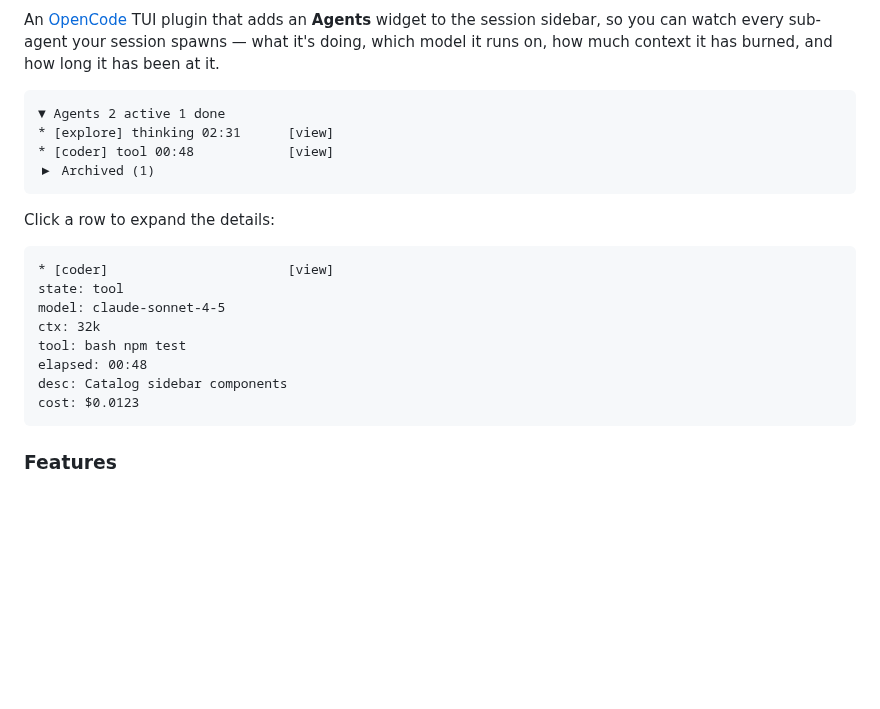
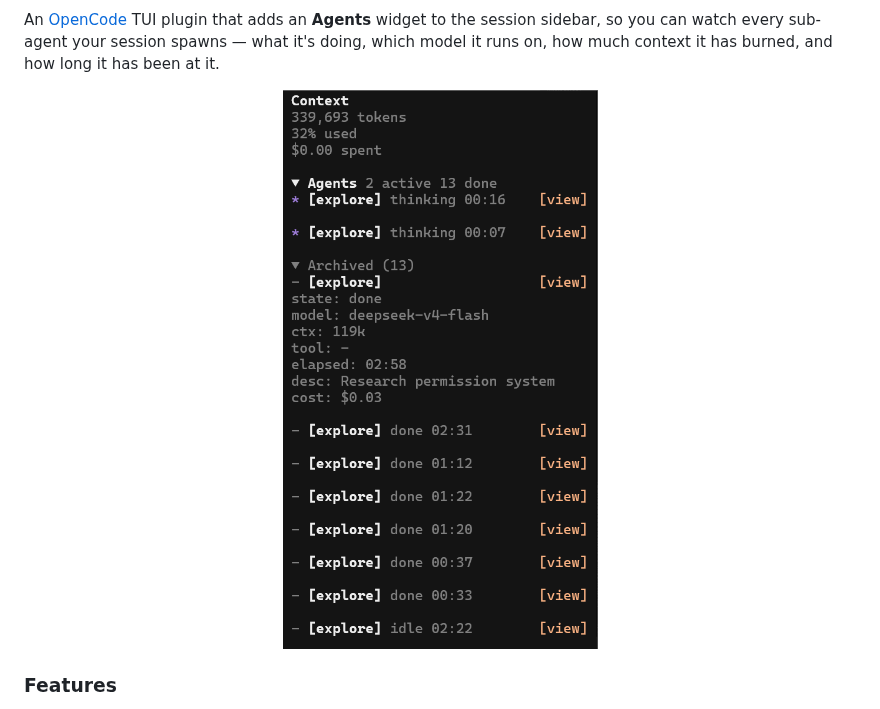
Before and after one commit to Dqz00116/opencode-agents-monitor, a Markdown page: README.md, the part around the change. Drawn GitHub-style; pictures changed too: assets/opencode-agents-sidebar.gif (added); blank space fills up the shorter version.

Commit message:
Add demo GIF to READMEs

````diff
--- a/README.md
+++ b/README.md
@@ -20,25 +20,9 @@ An [OpenCode](https://opencode.ai) TUI plugin that adds an **Agents** widget to
 sidebar, so you can watch every sub-agent your session spawns — what it's doing, which
 model it runs on, how much context it has burned, and how long it has been at it.
 
-```
-▼ Agents 2 active 1 done
-* [explore] thinking 02:31      [view]
-* [coder] tool 00:48            [view]
-▶ Archived (1)
-```
-
-Click a row to expand the details:
-
-```
-* [coder]                       [view]
-state: tool
-model: claude-sonnet-4-5
-ctx: 32k
-tool: bash npm test
-elapsed: 00:48
-desc: Catalog sidebar components
-cost: $0.0123
-```
+<p align="center">
+  <img src="assets/opencode-agents-sidebar.gif" alt="opencode-agents-sidebar demo">
+</p>
 
 ### Features
 
````
Also changed, not shown: README.zh.md (+3 -19 lines).
